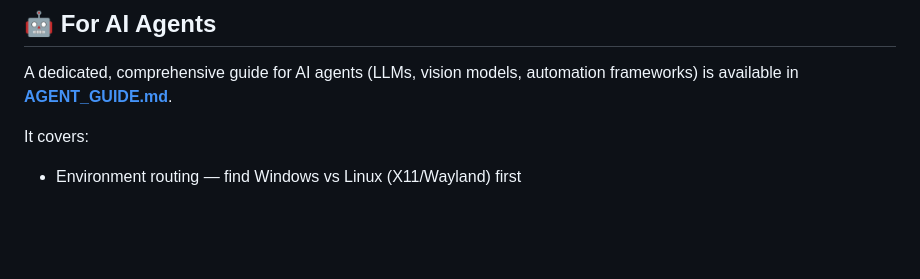
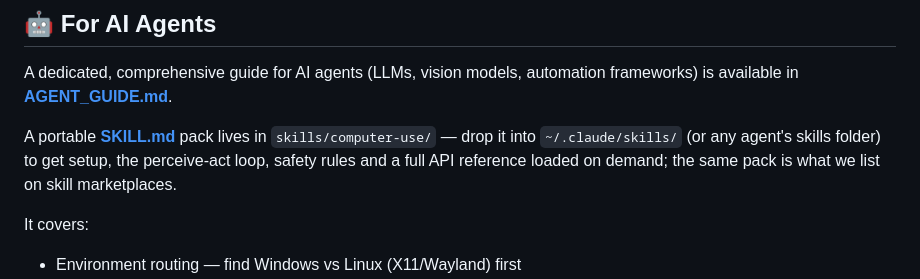
Before and after one commit to Xeakaes/computer-use-for-all-agents, a Markdown page: README.md, the part around the change. Rendered like a GitHub page; blank space fills up the shorter version.

Commit message:
Add computer-use SKILL.md pack for agent skill marketplaces

```diff
--- a/README.md
+++ b/README.md
@@ -887,6 +887,12 @@ curl -X POST http://127.0.0.1:8745/api/release_all -H "X-Auth-Token: $TOKEN" \
 A dedicated, comprehensive guide for AI agents (LLMs, vision models, automation
 frameworks) is available in **[AGENT_GUIDE.md](AGENT_GUIDE.md)**.
 
+A portable **[SKILL.md](skills/computer-use/SKILL.md)** pack lives in
+`skills/computer-use/` — drop it into `~/.claude/skills/` (or any agent's
+skills folder) to get setup, the perceive-act loop, safety rules and a full
+API reference loaded on demand; the same pack is what we list on skill
+marketplaces.
+
 It covers:
 - Environment routing — find Windows vs Linux (X11/Wayland) first
 - Perceive-act loop (read → plan → act → verify)
```
Also changed, not shown: skills/computer-use/SKILL.md (added, +129 -0 lines), 1 other file.
